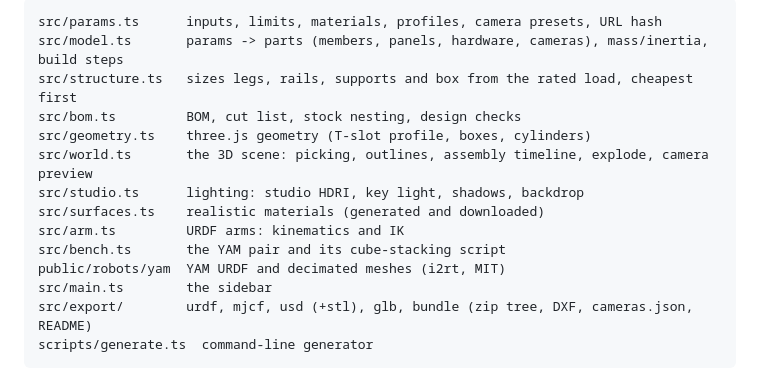
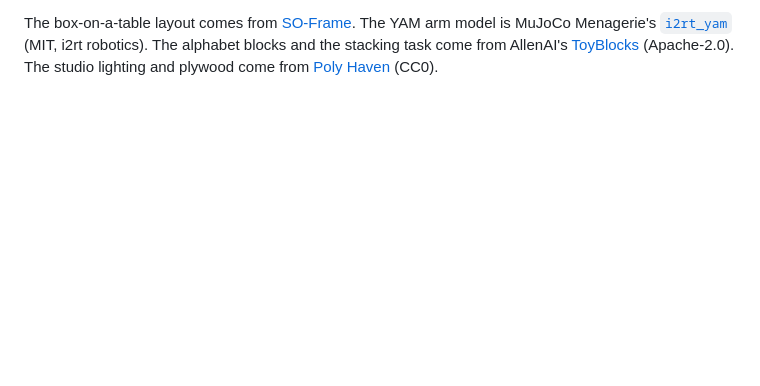
Before and after one commit to pham-tuan-binh/table-generator, a Markdown page: README.md, the part around one of its changes. Drawn GitHub-style; blank space fills up the shorter version.

````diff
--- a/README.md
+++ b/README.md
@@ -50,17 +48,2 @@ Pushing to `main` builds the site and deploys it to GitHub Pages (`.github/workf
 
-```
-src/params.ts      inputs, limits, materials, profiles, camera presets, URL hash
-src/model.ts       params -> parts (members, panels, hardware, cameras), mass/inertia, build steps
-src/structure.ts   sizes legs, rails, supports and box from the rated load, cheapest first
-src/bom.ts         BOM, cut list, stock nesting, design checks
-src/geometry.ts    three.js geometry (T-slot profile, boxes, cylinders)
-src/world.ts       the 3D scene: picking, outlines, assembly timeline, explode, camera preview
-src/studio.ts      lighting: studio HDRI, key light, shadows, backdrop
-src/surfaces.ts    realistic materials (generated and downloaded)
-src/arm.ts         URDF arms: kinematics and IK
-src/bench.ts       the YAM pair and its cube-stacking script
-public/robots/yam  YAM URDF and decimated meshes (i2rt, MIT)
-src/main.ts        the sidebar
-src/export/        urdf, mjcf, usd (+stl), glb, bundle (zip tree, DXF, cameras.json, README)
-scripts/generate.ts  command-line generator
-```
+The box-on-a-table layout comes from [SO-Frame](https://github.com/livekit-examples/so-frame). The YAM arm model is MuJoCo Menagerie's [`i2rt_yam`](https://github.com/google-deepmind/mujoco_menagerie/tree/main/i2rt_yam) (MIT, i2rt robotics). The alphabet blocks and the stacking task come from AllenAI's [ToyBlocks](https://github.com/allenai/ToyBlocks) (Apache-2.0). The studio lighting and plywood come from [Poly Haven](https://polyhaven.com) (CC0).
````
Also changed, not shown: other parts of README.md (+29 -31 lines), .github/readme/app.png (added), 3 other files.
